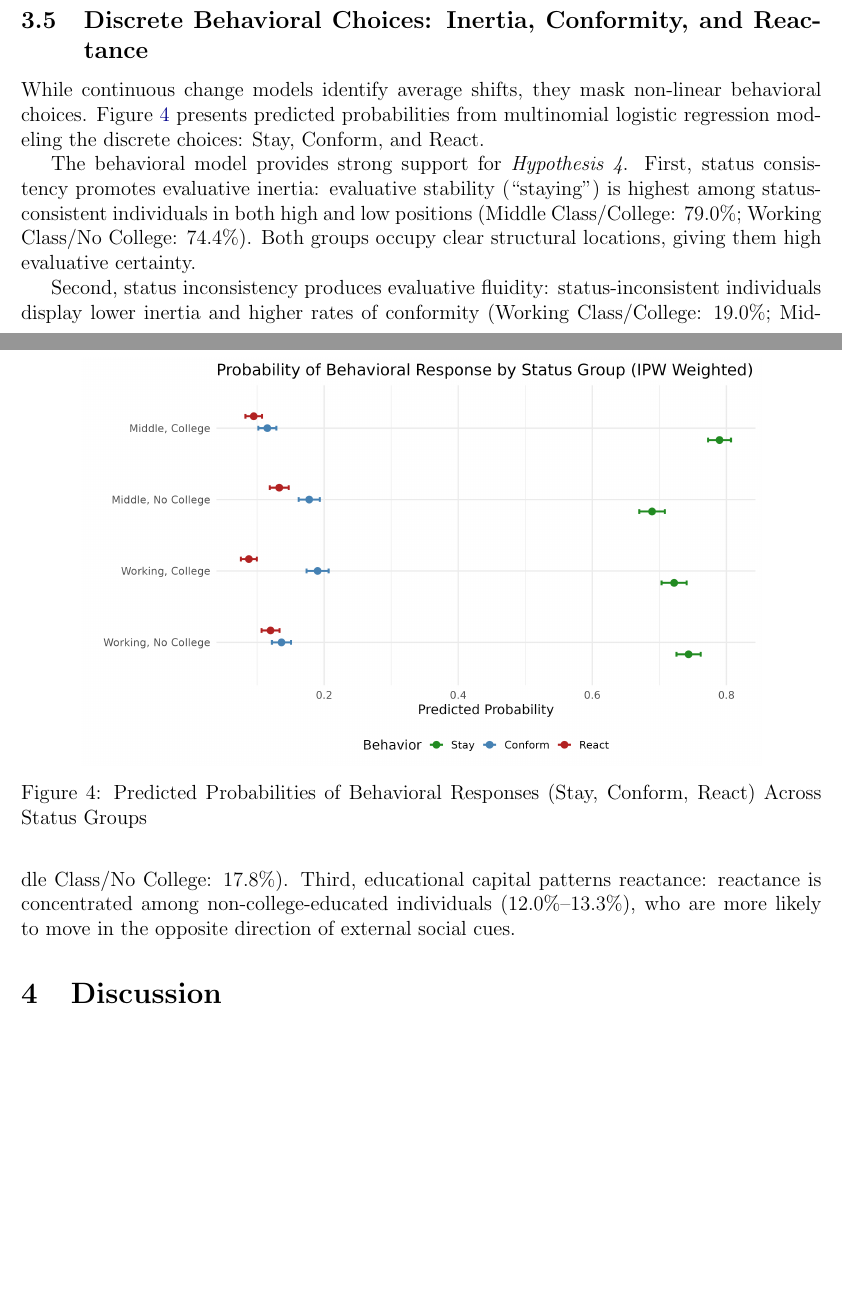
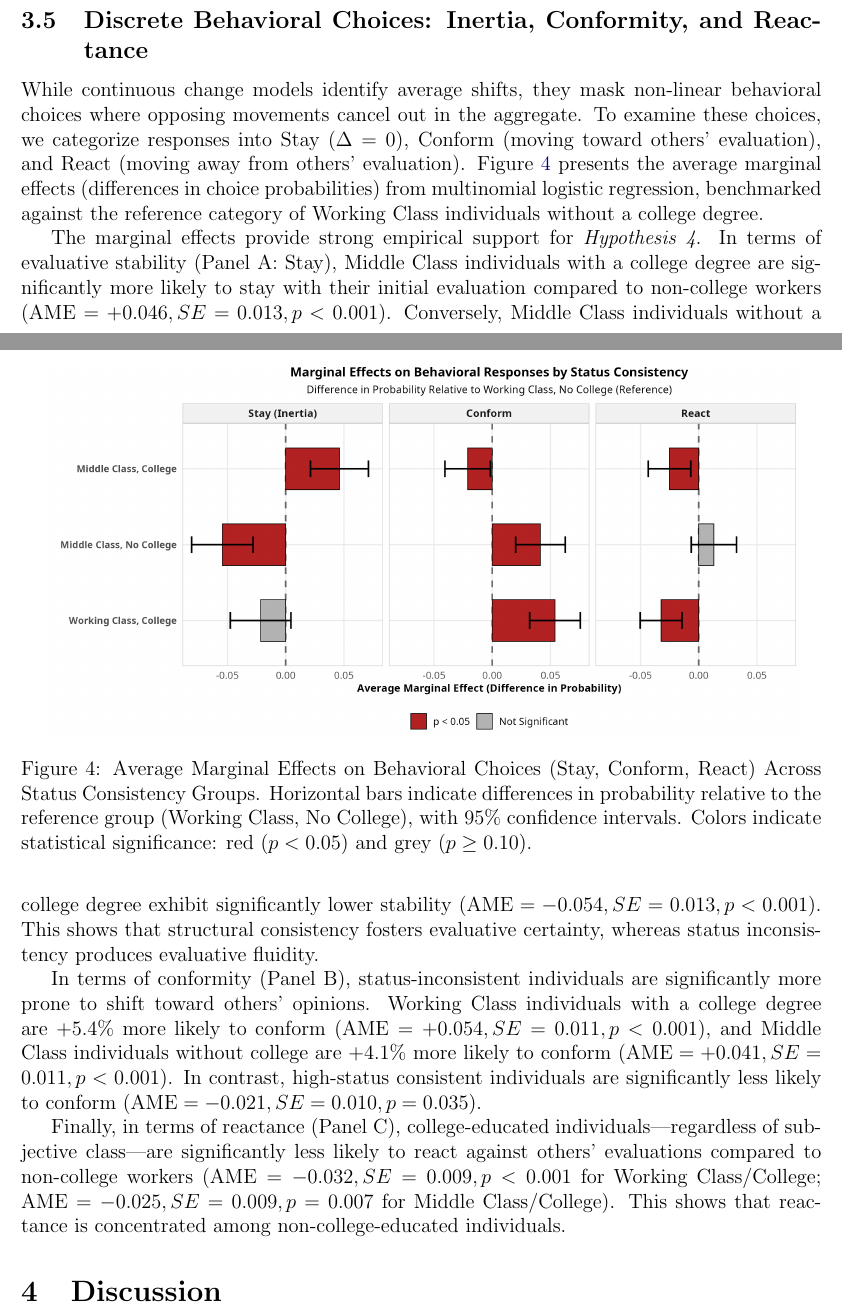
Before and after one commit to olizardo/skiles-lizardo-taste-influence-paper, a LaTeX paper (manuscript_R1.tex): two parts of pages 11 and 12 of 20, joined at a grey line, cut so that both start at the same text, the shorter picture padded with empty space. Compiled offline with pdfLaTeX.

Commit message:
feat: convert multinomial behavior plots to faceted marginal effects bar plots with error bars

```diff
--- a/manuscript_R1.tex
+++ b/manuscript_R1.tex
@@ -217,18 +217,20 @@ Third, cross-status reactance and taste abandonment (\textit{Hypothesis 3}) is s
 Finally, regarding status-inconsistent positive influence, among Middle Class individuals without a college degree, exposure to Generalized Likes produces a marginally significant positive DiD shift of $\text{DiD} = +0.338$ ($SE = 0.173, t = 1.96, p = 0.050^{\dagger}$). All other conditions for this group remain statistically indistinguishable from zero ($p \ge 0.11$).
 
 \subsection{Discrete Behavioral Choices: Inertia, Conformity, and Reactance}
-While continuous change models identify average shifts, they mask non-linear behavioral choices. Figure \ref{fig:multinom} presents predicted probabilities from multinomial logistic regression modeling the discrete choices: Stay, Conform, and React.
+While continuous change models identify average shifts, they mask non-linear behavioral choices where opposing movements cancel out in the aggregate. To examine these choices, we categorize responses into Stay ($\Delta = 0$), Conform (moving toward others' evaluation), and React (moving away from others' evaluation). Figure \ref{fig:multinom} presents the average marginal effects (differences in choice probabilities) from multinomial logistic regression, benchmarked against the reference category of Working Class individuals without a college degree.
 
 \begin{figure}[ht!]
     \centering
-    \includegraphics[width=0.85\textwidth]{figures/Figure7_MultinomialBehavior.png}
-    \caption{Predicted Probabilities of Behavioral Responses (Stay, Conform, React) Across Status Groups}
+    \includegraphics[width=0.95\textwidth]{figures/Figure7_MultinomialBehavior.png}
+    \caption{Average Marginal Effects on Behavioral Choices (Stay, Conform, React) Across Status Consistency Groups. Horizontal bars indicate differences in probability relative to the reference group (Working Class, No College), with 95\% confidence intervals. Colors indicate statistical significance: red ($p < 0.05$) and grey ($p \ge 0.10$).}
     \label{fig:multinom}
 \end{figure}
 
-The behavioral model provides strong support for \textit{Hypothesis 4}. First, status consistency promotes evaluative inertia: evaluative stability (``staying'') is highest among status-consistent individuals in both high and low positions (Middle Class/College: 79.0\%; Working Class/No College: 74.4\%). Both groups occupy clear structural locations, giving them high evaluative certainty.
+The marginal effects provide strong empirical support for \textit{Hypothesis 4}. In terms of evaluative stability (Panel A: Stay), Middle Class individuals with a college degree are significantly more likely to stay with their initial evaluation compared to non-college workers ($\text{AME} = +0.046, SE = 0.013, p < 0.001$). Conversely, Middle Class individuals without a college degree exhibit significantly lower stability ($\text{AME} = -0.054, SE = 0.013, p < 0.001$). This shows that structural consistency fosters evaluative certainty, whereas status inconsistency produces evaluative fluidity.
 
-Second, status inconsistency produces evaluative fluidity: status-inconsistent individuals display lower inertia and higher rates of conformity (Working Class/College: 19.0\%; Middle Class/No College: 17.8\%). Third, educational capital patterns reactance: reactance is concentrated among non-college-educated individuals (12.0\%--13.3\%), who are more likely to move in the opposite direction of external social cues.
+In terms of conformity (Panel B), status-inconsistent individuals are significantly more prone to shift toward others' opinions. Working Class individuals with a college degree are $+5.4\%$ more likely to conform ($\text{AME} = +0.054, SE = 0.011, p < 0.001$), and Middle Class individuals without college are $+4.1\%$ more likely to conform ($\text{AME} = +0.041, SE = 0.011, p < 0.001$). In contrast, high-status consistent individuals are significantly less likely to conform ($\text{AME} = -0.021, SE = 0.010, p = 0.035$).
+
+Finally, in terms of reactance (Panel C), college-educated individuals—regardless of subjective class—are significantly less likely to react against others' evaluations compared to non-college workers ($\text{AME} = -0.032, SE = 0.009, p < 0.001$ for Working Class/College; $\text{AME} = -0.025, SE = 0.009, p = 0.007$ for Middle Class/College). This shows that reactance is concentrated among non-college-educated individuals.
 
 \section{Discussion}
 
```
Also changed, not shown: figures/Figure11_Sens_MultinomialBehavior.pdf (added), figures/Figure11_Sens_MultinomialBehavior.png, figures/Figure7_MultinomialBehavior.pdf (added), figures/Figure7_MultinomialBehavior.png.
